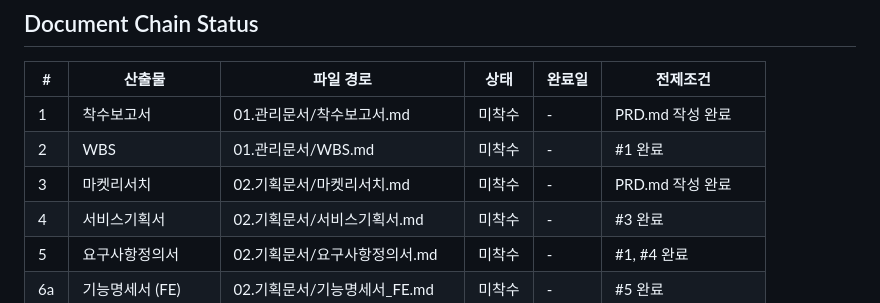
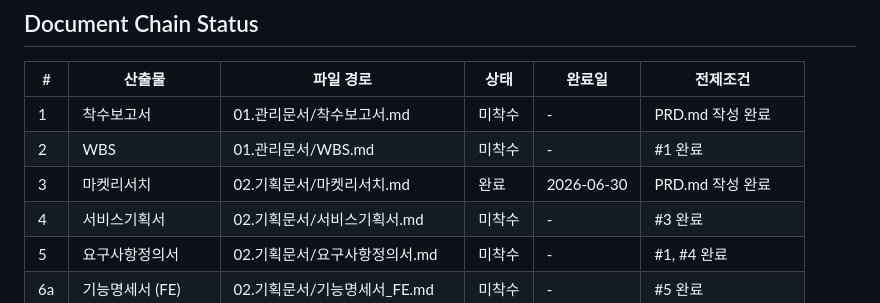
Before and after one commit to matthewforwork1213-collab/WOOX_Pro_sub_event, a Markdown page: .progress.md, the part around the change. GitHub-like rendering.

```diff
--- a/.progress.md
+++ b/.progress.md
@@ -26,7 +26,7 @@
 |---|---|---|---|---|---|
 | 1 | 착수보고서 | 01.관리문서/착수보고서.md | 미착수 | - | PRD.md 작성 완료 |
 | 2 | WBS | 01.관리문서/WBS.md | 미착수 | - | #1 완료 |
-| 3 | 마켓리서치 | 02.기획문서/마켓리서치.md | 미착수 | - | PRD.md 작성 완료 |
+| 3 | 마켓리서치 | 02.기획문서/마켓리서치.md | 완료 | 2026-06-30 | PRD.md 작성 완료 |
 | 4 | 서비스기획서 | 02.기획문서/서비스기획서.md | 미착수 | - | #3 완료 |
 | 5 | 요구사항정의서 | 02.기획문서/요구사항정의서.md | 미착수 | - | #1, #4 완료 |
 | 6a | 기능명세서 (FE) | 02.기획문서/기능명세서_FE.md | 미착수 | - | #5 완료 |
```
Also changed, not shown: 02.기획문서/마켓리서치.md (added, +322 -0 lines).
